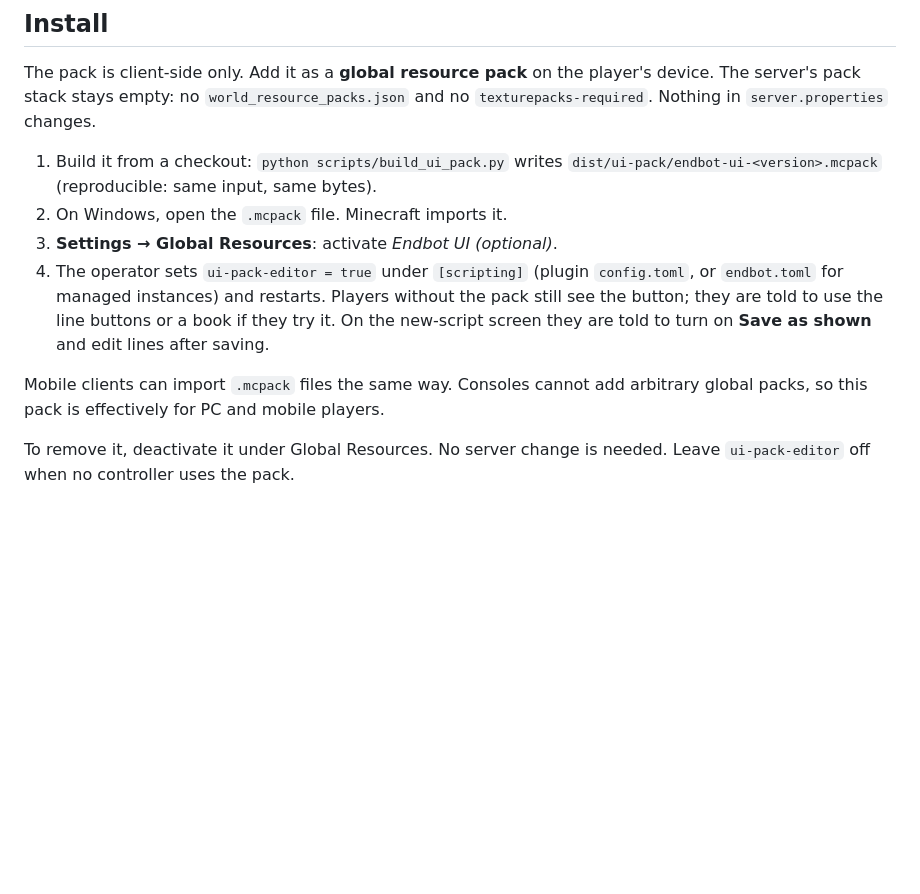
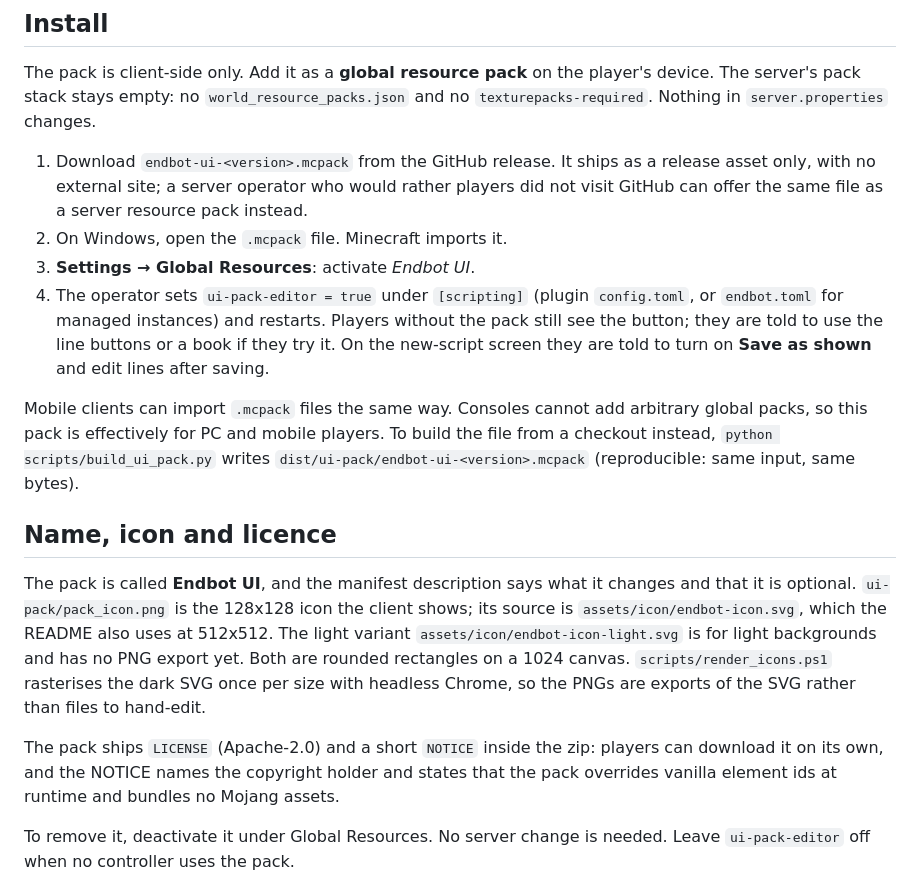
Before and after one commit to amatouhake/endbot, a Markdown page: docs/UI_PACK.md, the part around the change. Drawn GitHub-style; blank space fills up the shorter version.

```diff
--- a/docs/UI_PACK.md
+++ b/docs/UI_PACK.md
@@ -57,17 +57,31 @@ window, smaller buttons). The tall field appears only for Endbot's marked inputs
 The pack is client-side only. Add it as a **global resource pack** on the player's device. The server's pack stack
 stays empty: no `world_resource_packs.json` and no `texturepacks-required`. Nothing in `server.properties` changes.
 
-1. Build it from a checkout: `python scripts/build_ui_pack.py` writes `dist/ui-pack/endbot-ui-<version>.mcpack`
-   (reproducible: same input, same bytes).
+1. Download `endbot-ui-<version>.mcpack` from the GitHub release. It ships as a release asset only, with no external
+   site; a server operator who would rather players did not visit GitHub can offer the same file as a server resource
+   pack instead.
 2. On Windows, open the `.mcpack` file. Minecraft imports it.
-3. **Settings → Global Resources**: activate *Endbot UI (optional)*.
+3. **Settings → Global Resources**: activate *Endbot UI*.
 4. The operator sets `ui-pack-editor = true` under `[scripting]` (plugin `config.toml`, or `endbot.toml` for managed
    instances) and restarts. Players without the pack still see the button; they are told to use the line buttons or a
    book if they try it. On the new-script screen they are told to turn on **Save as shown** and edit lines after
    saving.
 
 Mobile clients can import `.mcpack` files the same way. Consoles cannot add arbitrary global packs, so this pack is
-effectively for PC and mobile players.
+effectively for PC and mobile players. To build the file from a checkout instead, `python scripts/build_ui_pack.py`
+writes `dist/ui-pack/endbot-ui-<version>.mcpack` (reproducible: same input, same bytes).
+
+## Name, icon and licence
+
+The pack is called **Endbot UI**, and the manifest description says what it changes and that it is optional.
+`ui-pack/pack_icon.png` is the 128x128 icon the client shows; its source is `assets/icon/endbot-icon.svg`, which the
+README also uses at 512x512. The light variant `assets/icon/endbot-icon-light.svg` is for light backgrounds and has
+no PNG export yet. Both are rounded rectangles on a 1024 canvas. `scripts/render_icons.ps1` rasterises the dark SVG
+once per size with headless Chrome, so the PNGs are exports of the SVG rather than files to hand-edit.
+
+The pack ships `LICENSE` (Apache-2.0) and a short `NOTICE` inside the zip: players can download it on its own, and the
+NOTICE names the copyright holder and states that the pack overrides vanilla element ids at runtime and bundles no
+Mojang assets.
 
 To remove it, deactivate it under Global Resources. No server change is needed. Leave `ui-pack-editor` off when no
 controller uses the pack.
```
Also changed, not shown: README.md (+2 -0 lines), docs/BACKLOG.md (+4 -0 lines), assets/icon/endbot-icon-128.png (added), assets/icon/endbot-icon-512.png (added), ui-pack/pack_icon.png (added), 9 other files.
